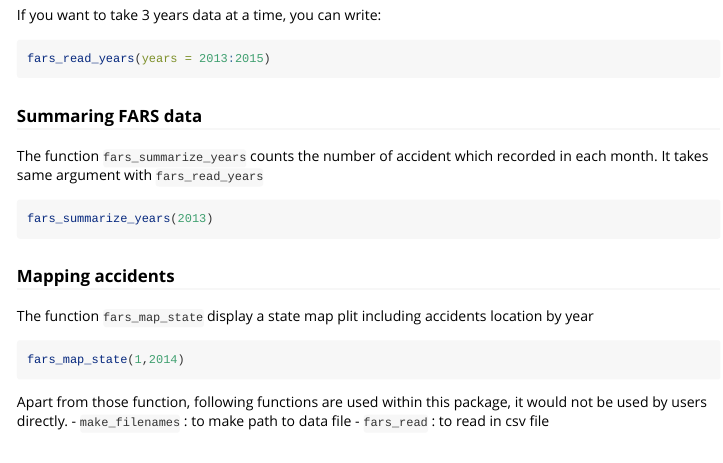
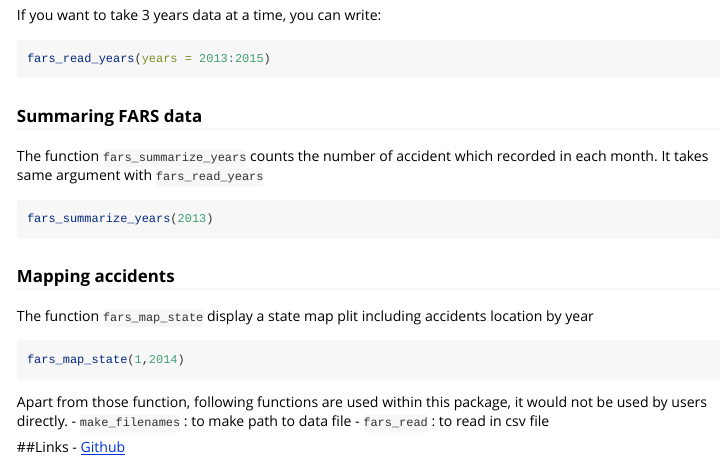
Before and after one commit to YohkoTomota/Fars, an R Markdown document (vignettes/introduction.Rmd): the page in a window 1100 px wide, from 920 px down. Rendered offline with R 4.5, knitr and Pandoc, with nearby package versions; the code chunks are not run, so their results and figures are left out.

Commit message:
Add github link to Markdown

```diff
--- a/vignettes/introduction.Rmd
+++ b/vignettes/introduction.Rmd
@@ -68,3 +68,7 @@ fars_map_state(1,2014)
 Apart from those function, following functions are used within this package, it would not be used by users directly.
  - `make_filenames` : to make path to data file
  - `fars_read` : to read in csv file
+
+
+##Links
+ - [Github](https://github.com/YohkoTomota/Fars)
```
